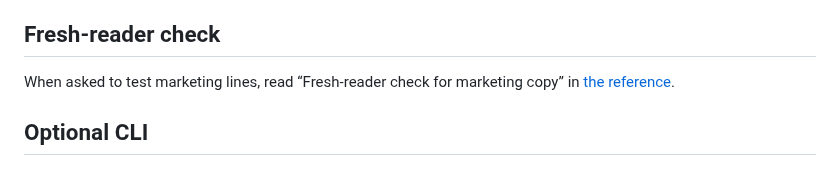
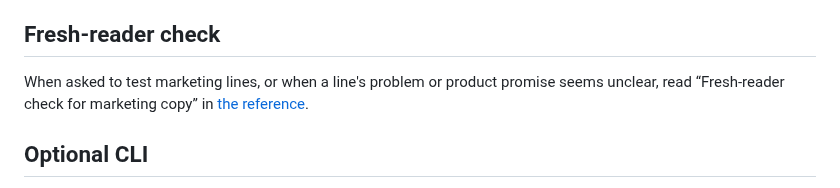
Before and after one commit to asabirov/ai-slop-detector-skill, a Markdown page: SKILL.md, the part around the change. Drawn GitHub-style.

```diff
--- a/SKILL.md
+++ b/SKILL.md
@@ -52,7 +52,7 @@ Apply these checks to rendered pages and copy files, using labels and surroundin
 
 ## Fresh-reader check
 
-When asked to test marketing lines, read “Fresh-reader check for marketing copy” in [the reference](docs/ai-slop-detector.md).
+When asked to test marketing lines, or when a line's problem or product promise seems unclear, read “Fresh-reader check for marketing copy” in [the reference](docs/ai-slop-detector.md).
 
 ## Optional CLI
 
```
Also changed, not shown: docs/ai-slop-detector.md (+10 -3 lines).
